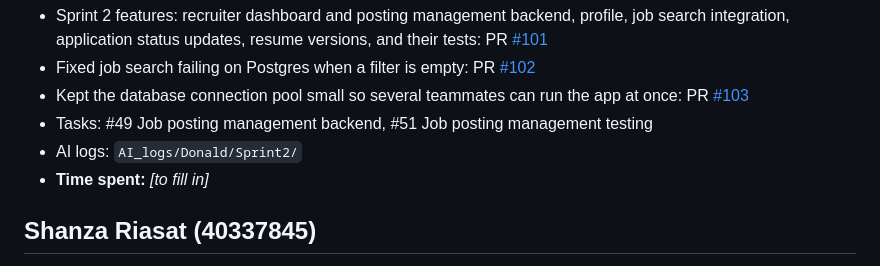
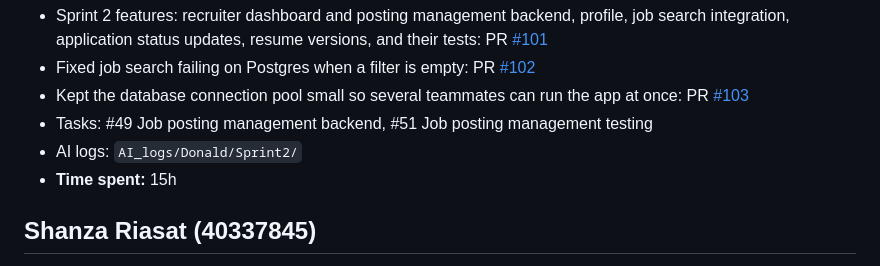
Before and after one commit to frakkii/SOEN341-SoftwareProcesses, a Markdown page: documentation/Sprint2_MemberContribution.md, the part around the change. GitHub-like rendering.

Commit message:
Update time spent for Shanza Riasat to 15h
Updated time spent for Shanza Riasat in Sprint 2 documentation.

```diff
--- a/documentation/Sprint2_MemberContribution.md
+++ b/documentation/Sprint2_MemberContribution.md
@@ -38,7 +38,7 @@ Repository: https://github.com/frakkii/SOEN341-SoftwareProcesses
 - Kept the database connection pool small so several teammates can run the app at once: PR [#103](https://github.com/frakkii/SOEN341-SoftwareProcesses/pull/103)
 - Tasks: #49 Job posting management backend, #51 Job posting management testing
 - AI logs: `AI_logs/Donald/Sprint2/`
-- **Time spent:** _[to fill in]_
+- **Time spent:** 15h
 
 ## Shanza Riasat (40337845)
 **Planned:** resume upload feature backend, set up and demonstrate a CI pipeline (done by Francesca instead, PR #112), Sprint 2 report submission, user story
```
